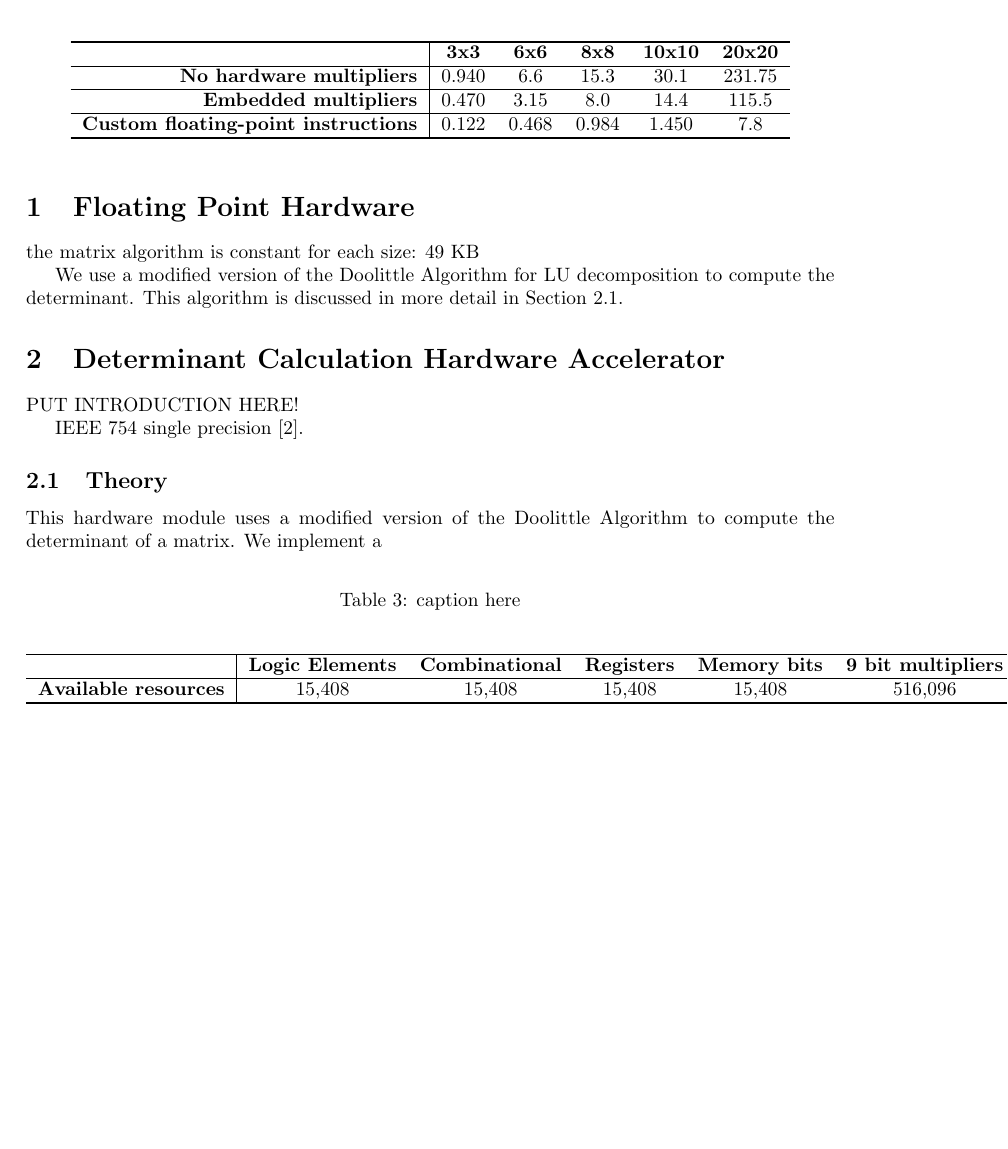
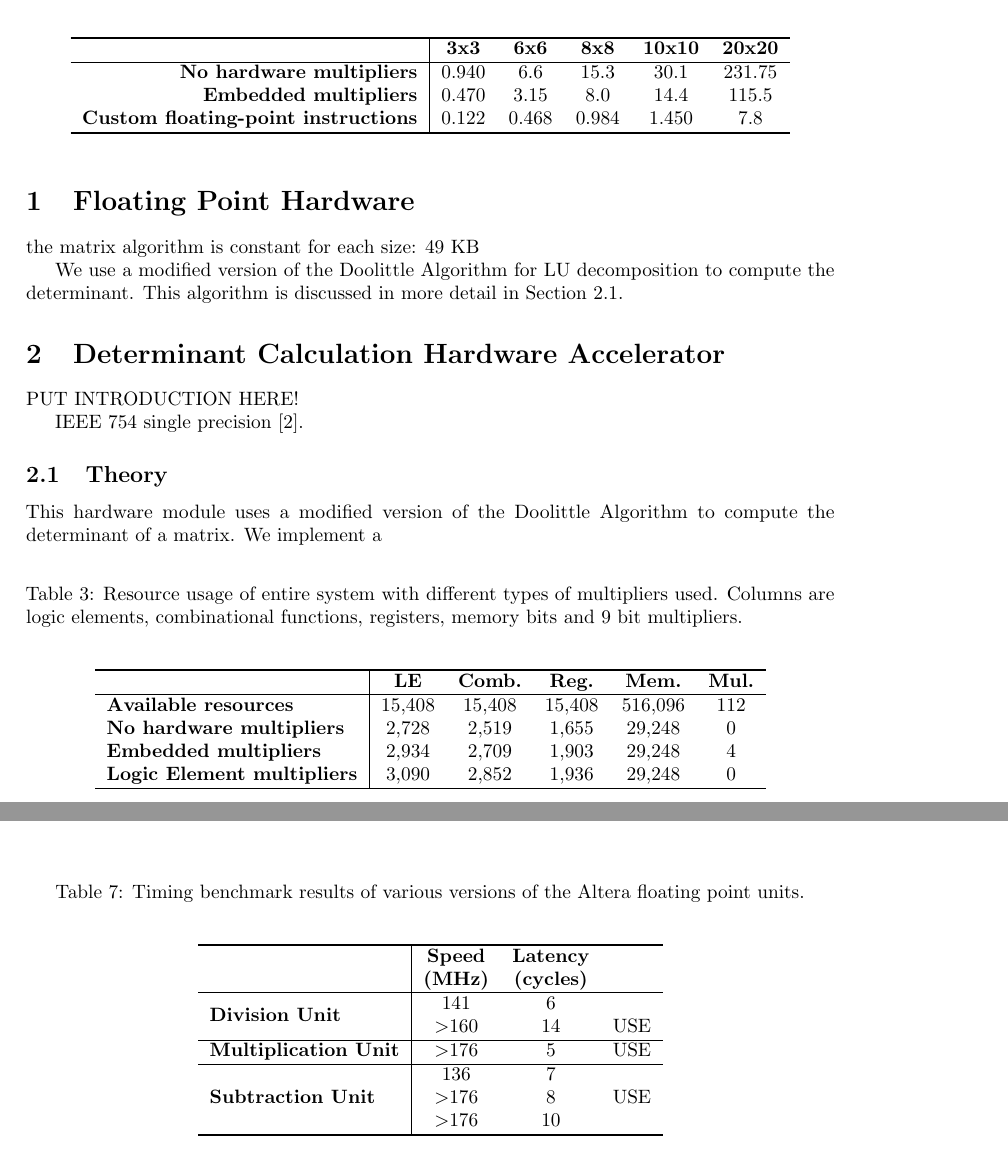
Before and after one commit to madcowswe/DSDReport, a LaTeX paper (DSDReport.tex): part of page 2 of 21 before the commit and two parts of pages 2 and 5 of 21 after it, the two joined at a grey line, cut so that both start at the same text, the shorter picture padded with empty space. Compiled offline with pdfLaTeX.

Commit message:
Prettied and made tables

```diff
--- a/DSDReport.tex
+++ b/DSDReport.tex
@@ -34,6 +34,7 @@
 \usepackage{rotating}
 \usepackage{pdflscape}
 \usepackage[]{algorithm2e}
+\usepackage{multirow}
 
 %%% Code listing
 \definecolor{mygreen}{rgb}{0,0.6,0}
@@ -130,10 +131,8 @@ breakatwhitespace=true
 		\hline
 			\textbf{No hardware multipliers}
 			& 0.940			& 6.6			& 15.3			& 30.1				& 231.75 \\
-		\hline
 			\textbf{Embedded multipliers}
 			& 0.470			& 3.15			& 8.0			& 14.4				& 115.5 \\
-		\hline
 			\textbf{Custom floating-point instructions}
 			& 0.122			& 0.468			& 0.984			& 1.450				& 7.8 \\
 		\hline
@@ -144,21 +143,24 @@ breakatwhitespace=true
 \end{table}
 
 \begin{table}[tbp]
-	\caption{caption here}
-	\label{fig:figurename}
+	\caption{Resource usage of entire system with different types of multipliers used. Columns are logic elements, combinational functions, registers, memory bits and 9 bit multipliers.}
+	\label{tab:sw_resourceuse}
 	\begin{center}
 		\begin{tabular}{l|cccccc}
 		\hline
 
 		\hline
-			& \textbf{Logic Elements} 	& \textbf{Combinational} 	& \textbf{Registers} 	& \textbf{Memory bits} 	& \textbf{9 bit multipliers} \\
+			& \textbf{LE} 	& \textbf{Comb.} 	& \textbf{Reg.} 	& \textbf{Mem.} 	& \textbf{Mul.} \\
 
 		\hline
 			\textbf{Available resources}
-			& 15,408 	& 15,408 	& 15,408 	& 15,408 	& 516,096 	& 112
-		\hline
+			& 15,408 	& 15,408 	& 15,408	& 516,096 	& 112 \\
 			\textbf{No hardware multipliers}
-			&
+			& 2,728 	& 2,519 	& 1,655 	& 29,248 	& 0 \\
+			\textbf{Embedded multipliers}
+			& 2,934		& 2,709		& 1,903		& 29,248	& 4 \\
+			\textbf{Logic Element multipliers}
+			& 3,090		& 2,852		& 1,936		& 29,248	& 0 \\
 		\hline
 
 		\hline
@@ -354,3 +358,27 @@ reffering to Algorithm~\ref{alg:doolittle}, we can identify the expected growth
+\end{table}
+
+\begin{table}[tbp]
+	\caption{Timing benchmark results of various versions of the Altera floating point units.}
+	\label{tab:fp_unit_bench}
+	\begin{center}
+		\begin{tabular}{l|cccc}
+		\hline
+
+		\hline
+			& \textbf{Speed} 	& \textbf{Latency} 		& \\
+			& \textbf{(MHz)}		& \textbf{(cycles)} & \\
+		\hline
+			\multirow{2}{*}{\textbf{Division Unit}}
+			& 141		& 6 	&  \\
+			& $>$160 	& 14 	& USE \\
+		\hline
+			\textbf{Multiplication Unit}
+			& $>$176 	& 5 	& USE \\
+		\hline
+			\multirow{3}{*}{\textbf{Subtraction Unit}}
+			& 136 		& 7 	& \\
+			& $>$176 	& 8  	& USE \\
+			& $>$176 	& 10 	& \\
 		\hline
 
 		\hline
```
Also changed, not shown: DSDReport.tex (15 more changed lines).
